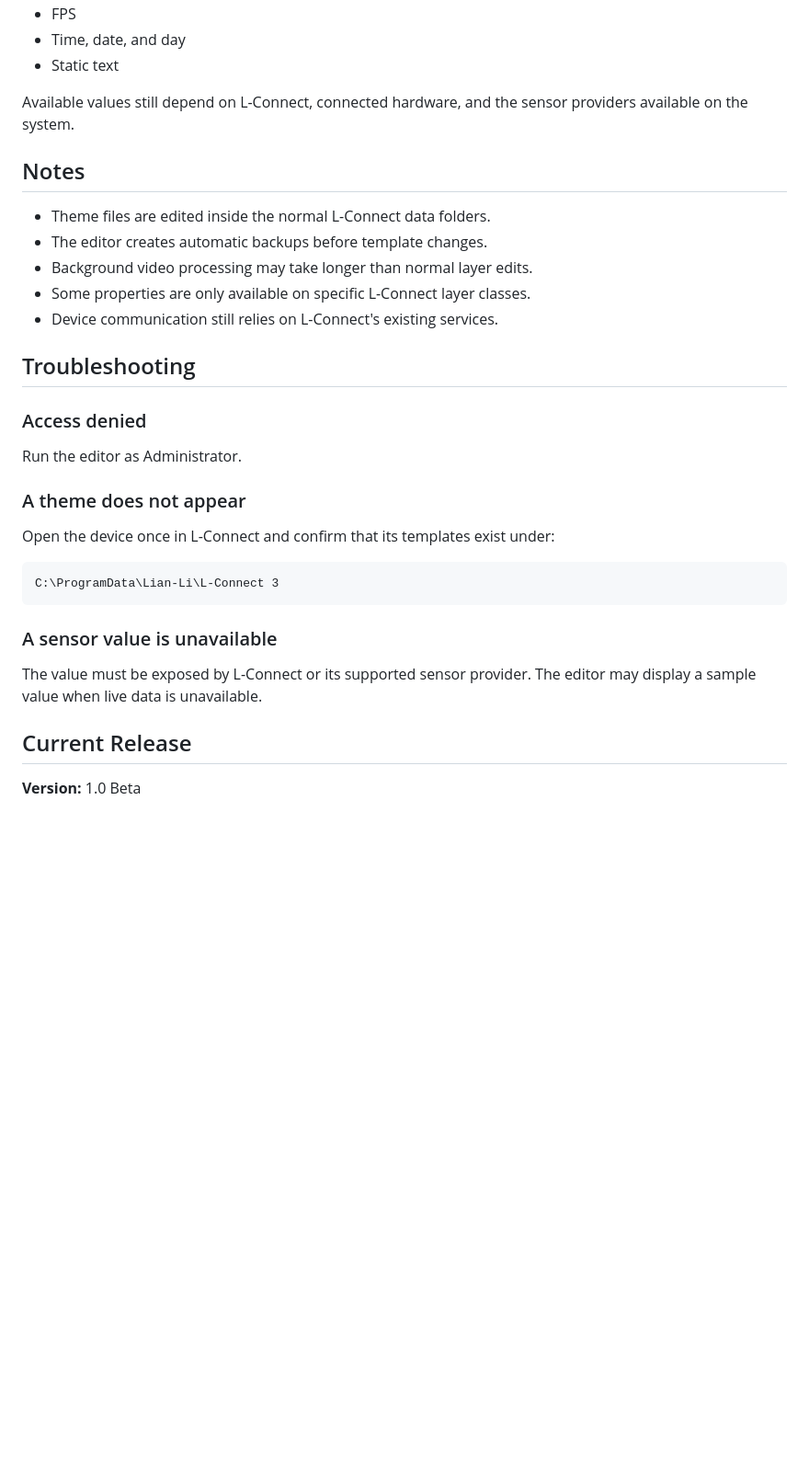
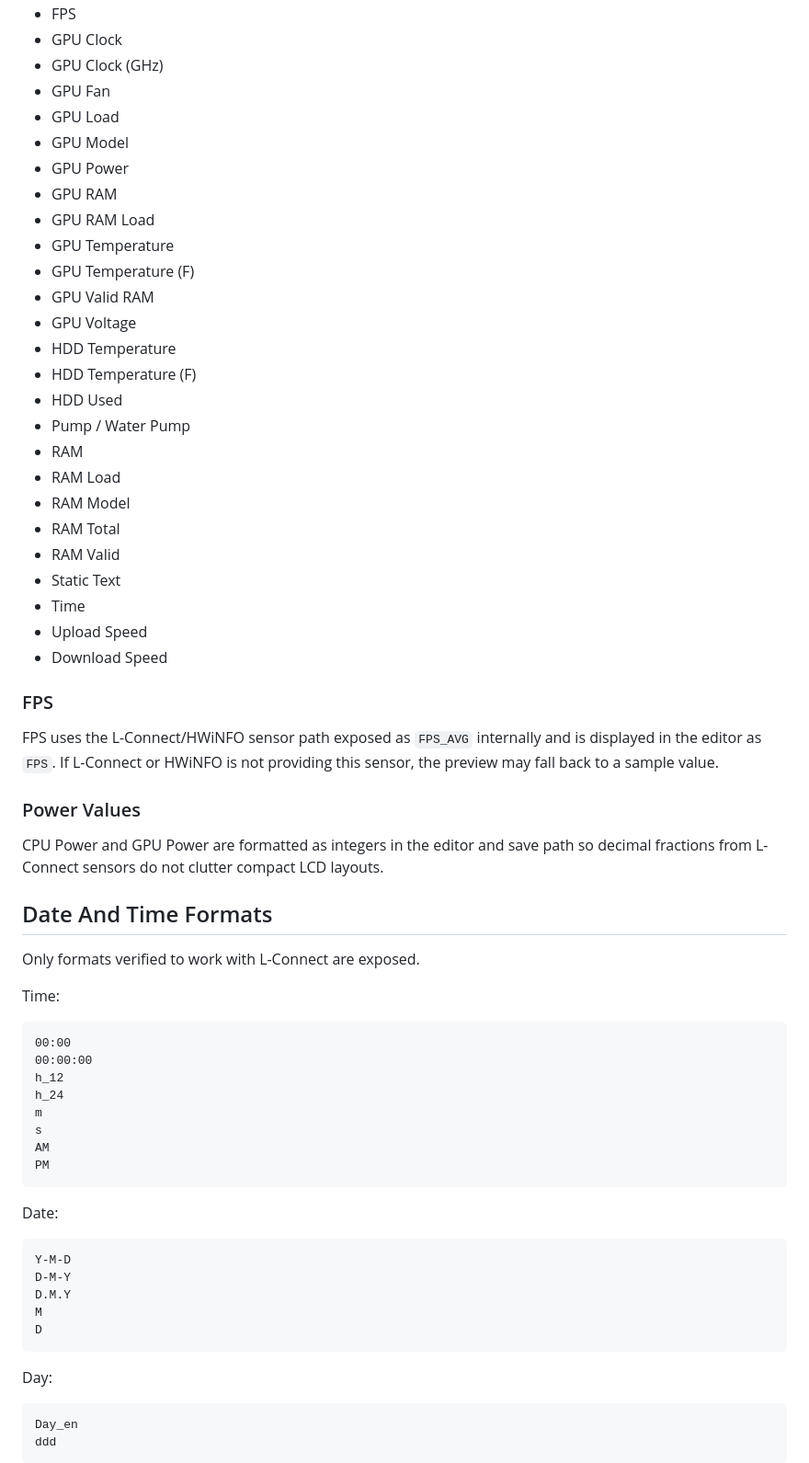
Before and after one commit to ozgurce/LianliThemeEditor, a Markdown page: README.md, the part around one of its changes. Shown at 92% size. GitHub-like rendering; blank space fills up the shorter version.

````diff
--- a/README.md
+++ b/README.md
@@ -100,36 +91,69 @@ The editor supports common L-Connect sensor and system values, including:
 - FPS
-- Time, date, and day
-- Static text
+- GPU Clock
+- GPU Clock (GHz)
+- GPU Fan
+- GPU Load
+- GPU Model
+- GPU Power
+- GPU RAM
+- GPU RAM Load
+- GPU Temperature
+- GPU Temperature (F)
+- GPU Valid RAM
+- GPU Voltage
+- HDD Temperature
+- HDD Temperature (F)
+- HDD Used
+- Pump / Water Pump
+- RAM
+- RAM Load
+- RAM Model
+- RAM Total
+- RAM Valid
+- Static Text
+- Time
+- Upload Speed
+- Download Speed
 
-Available values still depend on L-Connect, connected hardware, and the sensor providers available on the system.
+### FPS
 
-## Notes
+FPS uses the L-Connect/HWiNFO sensor path exposed as `FPS_AVG` internally and is displayed in the editor as `FPS`. If L-Connect or HWiNFO is not providing this sensor, the preview may fall back to a sample value.
 
-- Theme files are edited inside the normal L-Connect data folders.
-- The editor creates automatic backups before template changes.
-- Background video processing may take longer than normal layer edits.
-- Some properties are only available on specific L-Connect layer classes.
-- Device communication still relies on L-Connect's existing services.
+### Power Values
 
-## Troubleshooting
+CPU Power and GPU Power are formatted as integers in the editor and save path so decimal fractions from L-Connect sensors do not clutter compact LCD layouts.
 
-### Access denied
+## Date And Time Formats
 
-Run the editor as Administrator.
+Only formats verified to work with L-Connect are exposed.
 
-### A theme does not appear
-
-Open the device once in L-Connect and confirm that its templates exist under:
+Time:
 
 ```text
-C:\ProgramData\Lian-Li\L-Connect 3
+00:00
+00:00:00
+h_12
+h_24
+m
+s
+AM
+PM
 ```
 
-### A sensor value is unavailable
+Date:
 
-The value must be exposed by L-Connect or its supported sensor provider. The editor may display a sample value when live data is unavailable.
+```text
+Y-M-D
+D-M-Y
+D.M.Y
+M
+D
+```
 
-## Current Release
+Day:
 
-**Version:** 1.0 Beta
+```text
+Day_en
+ddd
+```
 
````
Also changed, not shown: other parts of README.md (+153 -80 lines).
